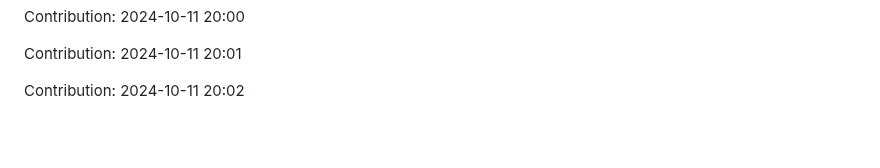
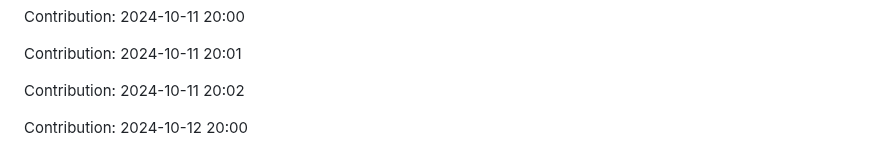
Before and after one commit to nitin-1926/MediCV, a Markdown page: README.md, the part around the change. Drawn GitHub-style; blank space fills up the shorter version.

Commit message:
Contribution: 2024-10-12 20:00

```diff
--- a/README.md
+++ b/README.md
@@ -276,3 +276,5 @@ Contribution: 2024-10-11 20:00
 Contribution: 2024-10-11 20:01
 
 Contribution: 2024-10-11 20:02
+
+Contribution: 2024-10-12 20:00
```
